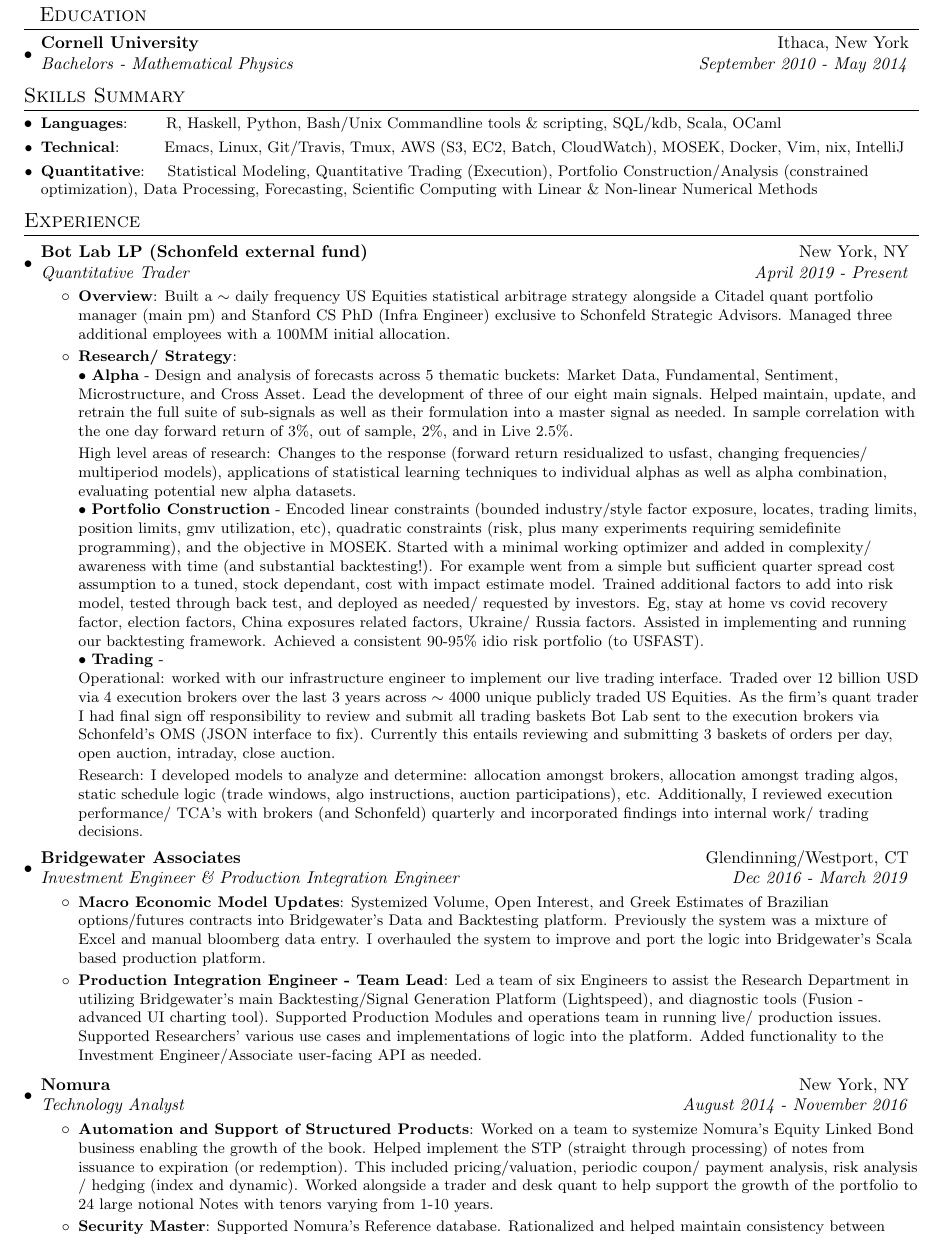
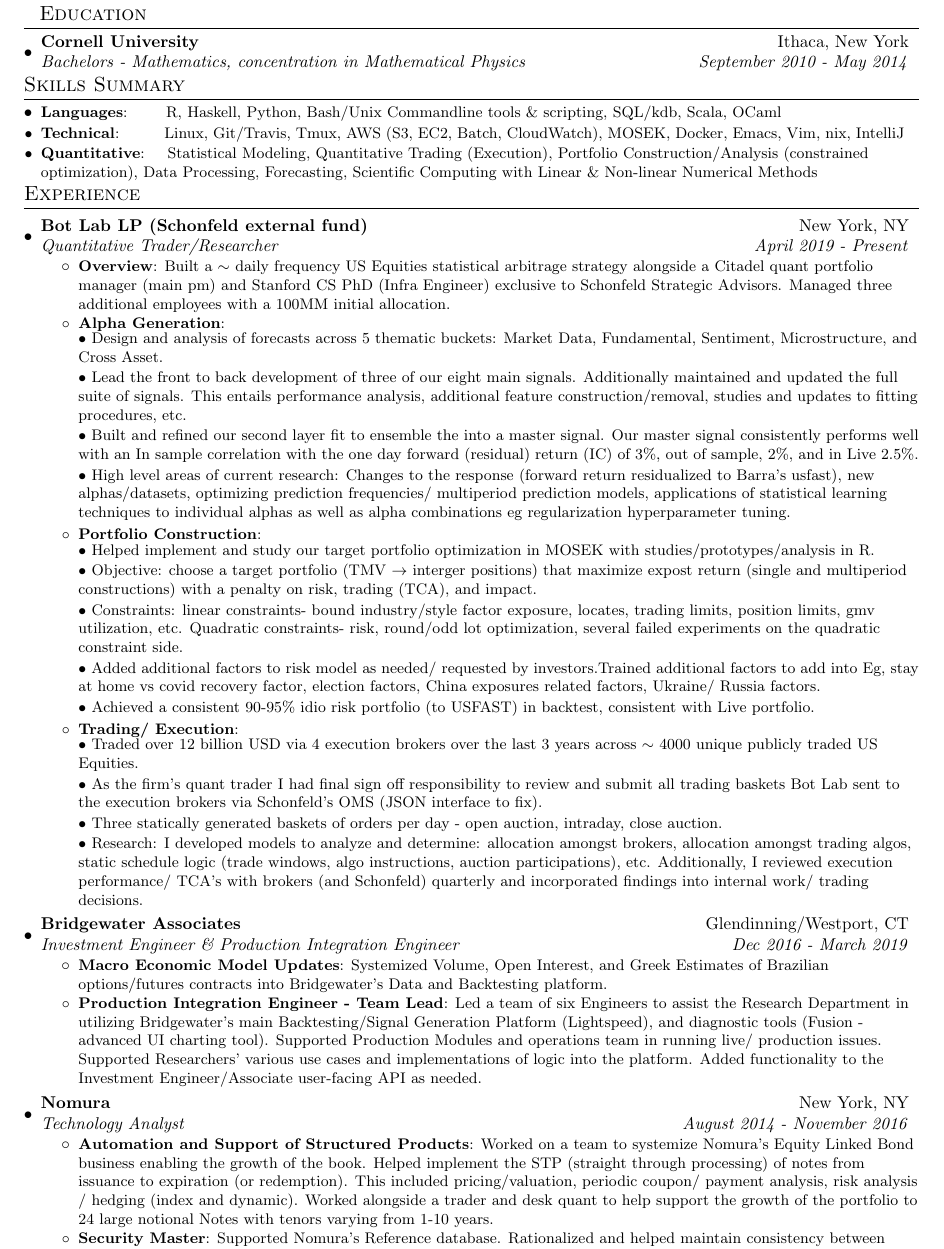
Before and after one commit to AlexHahnPublic/Resume, a LaTeX CV (alexanderHahnResume_general.tex): part of the page, cut so that both start at the same text. Compiled offline with pdfLaTeX.

Commit message:
updated 10/28/23

```diff
--- a/alexanderHahnResume_general.tex
+++ b/alexanderHahnResume_general.tex
@@ -90,7 +90,7 @@
   \resumeSubHeadingListStart
     \resumeSubheading
       {Cornell University}{Ithaca, New York}
-      {Bachelors - Mathematical Physics}{September 2010 - May 2014}
+      {Bachelors - Mathematics, concentration in Mathematical Physics}{September 2010 - May 2014}
       %{\scriptsize \textit{ \footnotesize{\newline{}\textbf{Courses:} Operating Systems, Data Structures, Analysis Of Algorithms, Artificial Intelligence, Machine Learning, Networking, Databases}}}
     \resumeSubHeadingListEnd
 
@@ -98,7 +98,7 @@
 \section{Skills Summary}
         \resumeSubHeadingListStart
         \resumeSubItem{Languages}{~~~~~~R, Haskell, Python, Bash/Unix Commandline tools \& scripting, SQL/kdb, Scala, OCaml}
-        \resumeSubItem{Technical}{~~~~~~~~Emacs, Linux, Git/Travis, Tmux, AWS (S3, EC2, Batch, CloudWatch), MOSEK, Docker, Vim, nix, IntelliJ}
+        \resumeSubItem{Technical}{~~~~~~~~Linux, Git/Travis, Tmux, AWS (S3, EC2, Batch, CloudWatch), MOSEK, Docker, Emacs, Vim, nix, IntelliJ}
         \resumeSubItem{Quantitative}{~~~Statistical Modeling, Quantitative Trading (Execution), Portfolio Construction/Analysis (constrained optimization), Data Processing, Forecasting, Scientific Computing with Linear \& Non-linear Numerical Methods}
 
 \resumeSubHeadingListEnd
@@ -107,39 +107,93 @@
 \vspace{2pt}
   \resumeSubHeadingListStart
     \resumeSubheading{Bot Lab LP (Schonfeld external fund)}{New York, NY}
-    {Quantitative Trader}{April 2019 - Present}
+    {Quantitative Trader/Researcher}{April 2019 - Present}
     \resumeItemListStart
-    \resumeItem{Overview} {Built a $\sim$ daily frequency US Equities statistical arbitrage strategy alongside a Citadel quant portfolio manager (main pm) and Stanford CS PhD (Infra Engineer) exclusive to
-      Schonfeld Strategic Advisors. Managed three additional employees with a 100MM initial allocation.}
-    \resumeItem{Research/ Strategy}
-               { \\$\bullet$ \textbf{Alpha} - Design and analysis of forecasts across 5 thematic buckets: Market Data, Fundamental, Sentiment, Microstructure, and
-                 Cross Asset. Lead the development of three of our eight main signals. Helped maintain, update, and retrain the full suite of
-                 sub-signals as well as their formulation into a master signal as needed. In sample correlation with the one day forward return of 3\%, out of sample,
-                 2\%, and in Live 2.5\%.
 
-                 High level areas of research: Changes to the response (forward return residualized to usfast, changing frequencies/ multiperiod models), applications of statistical learning techniques to
-                 individual alphas as well as alpha combination, evaluating potential new alpha datasets.
-                 \\$\bullet$ \textbf{Portfolio Construction} - Encoded linear constraints (bounded industry/style factor exposure, locates, trading limits, position limits, gmv utilization, etc), quadratic
-                 constraints (risk, plus many experiments requiring semidefinite programming), and the objective in MOSEK. Started with a minimal working optimizer and added in complexity/ awareness with time (and
-                 substantial backtesting!). For example went from a simple but sufficient quarter spread cost
-                 assumption to a tuned, stock dependant, cost with impact estimate model. Trained additional factors to add into risk model, tested through back test, and deployed as needed/ requested by
-                 investors. Eg, stay at home vs covid recovery factor, election factors, China exposures related factors, Ukraine/ Russia factors. Assisted in implementing and running our backtesting framework.
-                 Achieved a consistent 90-95\% idio risk portfolio (to USFAST).
+    \resumeItem{Overview} {Built a $\sim$ daily frequency US Equities
+      statistical arbitrage strategy alongside a Citadel quant
+      portfolio manager (main pm) and Stanford CS PhD (Infra Engineer)
+      exclusive to Schonfeld Strategic Advisors. Managed three
+      additional employees with a 100MM initial allocation.}
+
+    \resumeItem{Alpha Generation}\\
+      $\bullet$ Design and analysis of forecasts across 5 thematic buckets:
+      Market Data, Fundamental, Sentiment, Microstructure, and Cross
+      Asset.
+
+      $\bullet$ Lead the front to back development of three of our
+      eight main signals. Additionally maintained and updated the full
+      suite of signals. This entails performance analysis, additional
+      feature construction/removal, studies and updates to fitting
+      procedures, etc.
+
+      $\bullet$ Built and refined our second layer fit to ensemble the into a
+      master signal. Our master signal consistently performs well with
+      an In sample correlation with the one day forward (residual)
+      return (IC) of 3\%, out of sample, 2\%, and in Live 2.5\%.
+
+      $\bullet$ High level areas of current research: Changes to the
+      response (forward return residualized to Barra's usfast), new
+      alphas/datasets, optimizing prediction frequencies/ multiperiod
+      prediction models, applications of statistical learning
+      techniques to individual alphas as well as alpha combinations eg
+      regularization hyperparameter tuning.
+
+      \resumeItem{Portfolio Construction}\\
+
+      $\bullet$ Helped implement and study our target portfolio
+      optimization in MOSEK with studies/prototypes/analysis in R.
+
+      $\bullet$ Objective: choose a target portfolio (TMV $\rightarrow$ interger  positions) that maximize
+      expost return (single and multiperiod constructions) with a
+      penalty on risk, trading (TCA), and impact.
+
+      $\bullet$ Constraints: linear constraints- bound industry/style
+      factor exposure, locates, trading limits, position limits, gmv
+      utilization, etc. Quadratic constraints- risk, round/odd lot
+      optimization, several failed experiments on the quadratic
+      constraint side.
+
+      $\bullet$ Added additional factors to risk model as needed/
+      requested by investors.Trained additional factors to add into
+      Eg, stay at home vs covid recovery factor, election factors,
+      China exposures related factors, Ukraine/ Russia
+      factors.
+
+      %% $\bullet$ Overall process: Started with a minimal working
+      %% optimizer and added in complexity/ awareness with time (and
+      %% substantial backtesting!). For example went from a simple but
+      %% conservative quarter spread cost assumption to a tuned, symbol
+      %% dependant, cost along with impact estimation.
+
+
+      $\bullet$ Achieved a consistent 90-95\% idio risk portfolio (to
+      USFAST) in backtest, consistent with Live portfolio.
       %% \\$\bullet$ \textbf{CBOE Options Example} - Performed initial analysis of the CBOE trial data set in R. Upon determining that data set was worth
       %% incorporating into our signals I wrote the file ingestion, parsing, and cleaning code in python, then calculated contract level statistics including, greeks,
       %% implied vol, implied price, open interest, volumes, etc. From there I wrote the aggregation functions into symbol level statistics (features) that our alpha would use and fit on.
       %% Regressing the Options signal on the master signal (vs other signals) this sub alpha accounts for roughly 20$\%$ of our overall predictive power. This is a
       %% decently outsized contribution given there are $\sim$10 signals overall.
-                 \\$\bullet$ \textbf{Trading} -\\
-                 Operational: worked with our infrastructure engineer to implement our live trading interface.
-                 Traded over 12 billion USD via 4 execution brokers over the last 3 years across $\sim$ 4000 unique publicly traded US Equities. As the firm's
-                 quant trader I had final sign off responsibility to review and submit all trading baskets Bot Lab sent to the execution brokers via Schonfeld's OMS (JSON interface to fix).
-                 Currently this entails reviewing and submitting 3 baskets of orders per day, open auction, intraday, close auction.
 
-                 Research: I developed models to analyze and determine: allocation amongst brokers, allocation amongst trading algos,
+      \resumeItem{Trading/ Execution}\\
+
+      $\bullet$ Traded over 12 billion USD via 4 execution brokers
+      over the last 3 years across $\sim$ 4000 unique publicly traded
+      US Equities.
+
+      $\bullet$ As the firm's quant trader I had final sign off
+      responsibility to review and submit all trading baskets Bot Lab
+      sent to the execution brokers via Schonfeld's OMS (JSON
+      interface to fix).
+
+      $\bullet$ Three statically generated baskets of orders per day - open auction, intraday,
+      close auction.
+
+
+      $\bullet$ Research: I developed models to analyze and determine: allocation amongst brokers, allocation amongst trading algos,
       static schedule logic (trade windows, algo instructions, auction participations), etc.
       Additionally, I reviewed execution performance/ TCA's with brokers (and Schonfeld) quarterly and incorporated findings into internal work/ trading decisions.
-               }
+
 
 
     \resumeItemListEnd
@@ -149,9 +203,9 @@
         {Investment Engineer \& Production Integration Engineer}{Dec 2016 -  March 2019}
     \resumeItemListStart
     \resumeItem{Macro Economic Model Updates}
-               {Systemized Volume, Open Interest, and Greek Estimates of Brazilian options/futures contracts into Bridgewater's Data and Backtesting platform.
-                 Previously the system was a mixture of Excel and manual bloomberg data entry.
-                 I overhauled the system to improve and port the logic into Bridgewater's Scala based production platform.}
+               {Systemized Volume, Open Interest, and Greek Estimates of Brazilian options/futures contracts into Bridgewater's Data and Backtesting platform.}
+
+
 %    \resumeItem{Investment Engineering Course}
 %               {All Investment engineers are given a course which overviewed Asset classes, Macro Economics, Portfolio Theory,
 %                 and Bridgewater's framework for evaluating non consenus prices/returns.}
```
Also changed, not shown: alexanderHahnResume_general.pdf, alexanderHahnResume_general.tex (2 more changed lines), 1 other file. Lines whose indentation alone changed are shown as unchanged.
